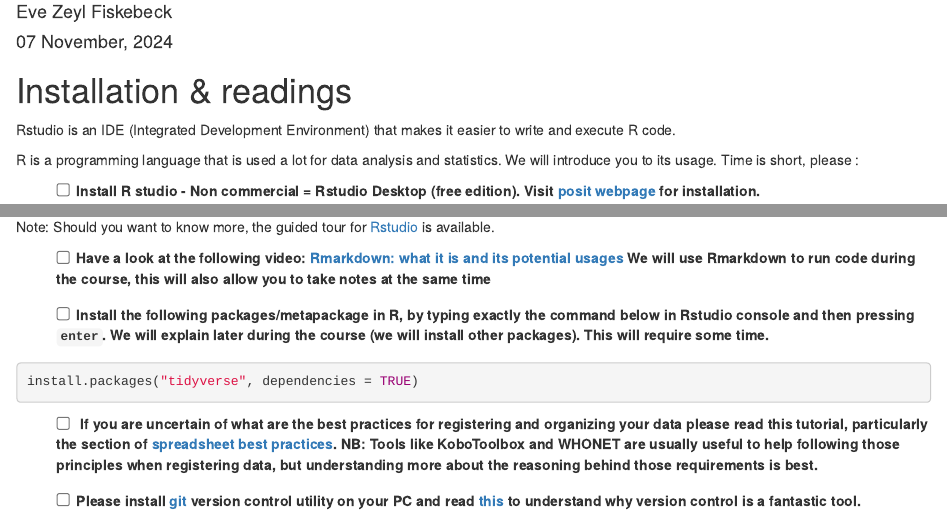
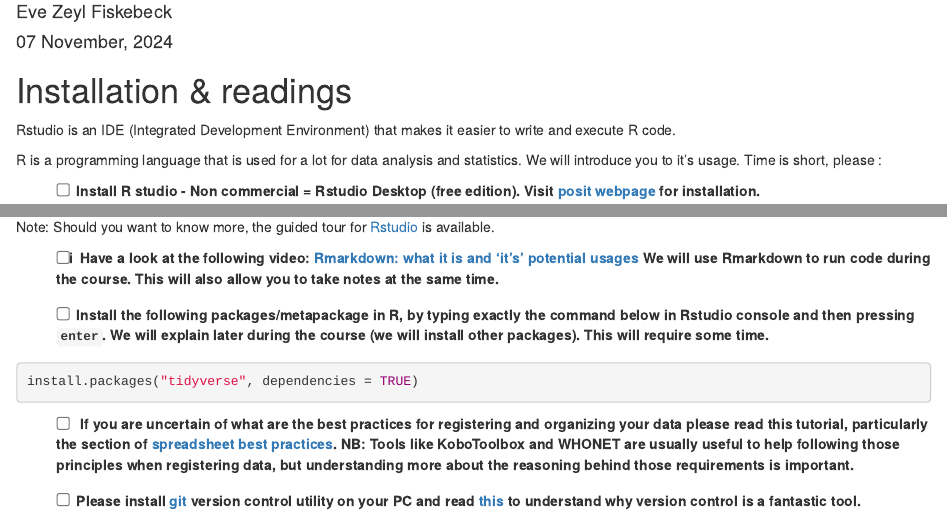
Before and after one commit to NorwegianVeterinaryInstitute/INIKA, an R Markdown document (workshops/202411_Rworkshop/0_Before_we_meet.Rmd): the page in a window 1100 px wide, from 70 px down, and a second part further down, joined at a grey line. Rendered offline with R 4.5, knitr and Pandoc, with nearby package versions; drawn as R Markdown's standard HTML page in place of the format the file asks for.

Commit message:
Made some spelling, punctuals etc. until line 73, including its to it's. and change of best to important at line 71.

```diff
--- a/workshops/202411_Rworkshop/0_Before_we_meet.Rmd
+++ b/workshops/202411_Rworkshop/0_Before_we_meet.Rmd
@@ -33,8 +33,8 @@ knitr::opts_chunk$set(echo = TRUE)
 Rstudio is an IDE (Integrated Development Environment) that makes it
 easier to write and execute R code.
 
-R is a programming language that is used a lot for data analysis and
-statistics. We will introduce you to its usage. Time is short, please :
+R is a programming language that is used for a lot for data analysis and
+statistics. We will introduce you to it's usage. Time is short, please :
 
 -   [ ]  Install R studio - Non commercial = Rstudio Desktop (free
     edition). Visit [posit
@@ -49,11 +49,11 @@ statistics. We will introduce you to its usage. Time is short, please :
 Note: Should you want to know more, the guided tour for
 [Rstudio](https://docs.posit.co/ide/user/) is available.
 
--   [ ]  Have a look at the following video: [Rmarkdown: what it is and
-    its potential
+-   [ ] i Have a look at the following video: [Rmarkdown: what it is and
+    'it's' potential
     usages](https://rmarkdown.rstudio.com/authoring_quick_tour.html) We
-    will use Rmarkdown to run code during the course, this will also
-    allow you to take notes at the same time
+    will use Rmarkdown to run code during the course. This will also
+    allow you to take notes at the same time.
 
 -   [ ]  Install the following packages/metapackage in R, by typing exactly the
 command below in Rstudio **console** and then pressing `enter`. We will explain later
@@ -71,7 +71,7 @@ your data please read this tutorial, particularly the section of
 [spreadsheet best practices](https://ucdavisdatalab.github.io/workshop_keeping_data_tidy/#content).
 NB: Tools like KoboToolbox and WHONET are usually useful to help following those principles
 when registering data, but understanding more about the reasoning behind those requirements
-is best.
+is important.
 
 - [ ]  Please install [git](https://git-scm.com/downloads/win) version control
 utility on your PC and read [this](https://swcarpentry.github.io/git-novice/01-basics.html)
```
